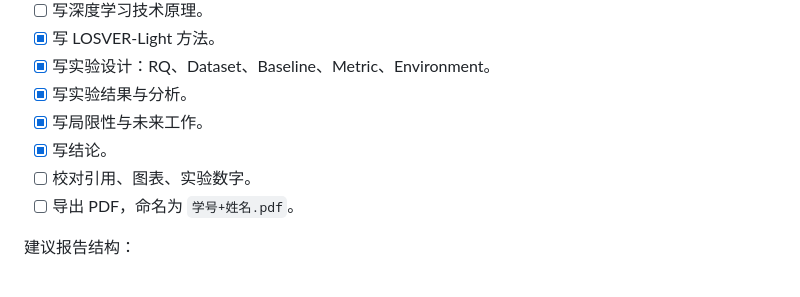
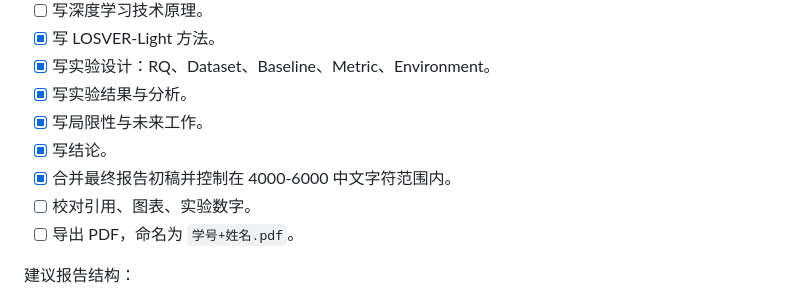
Before and after one commit to Morishima6/deeplearning2se, a Markdown page: docs/task.md, the part around the change. Drawn GitHub-style.

```diff
--- a/docs/task.md
+++ b/docs/task.md
@@ -366,6 +366,7 @@ bash scripts/collect_ablation_results.sh
 - [x] 写实验结果与分析。
 - [x] 写局限性与未来工作。
 - [x] 写结论。
+- [x] 合并最终报告初稿并控制在 4000-6000 中文字符范围内。
 - [ ] 校对引用、图表、实验数字。
 - [ ] 导出 PDF，命名为 `学号+姓名.pdf`。
 
```
Also changed, not shown: docs/chat-log.md (+14 -0 lines), reports/final_report_draft.md (added, +76 -0 lines).
